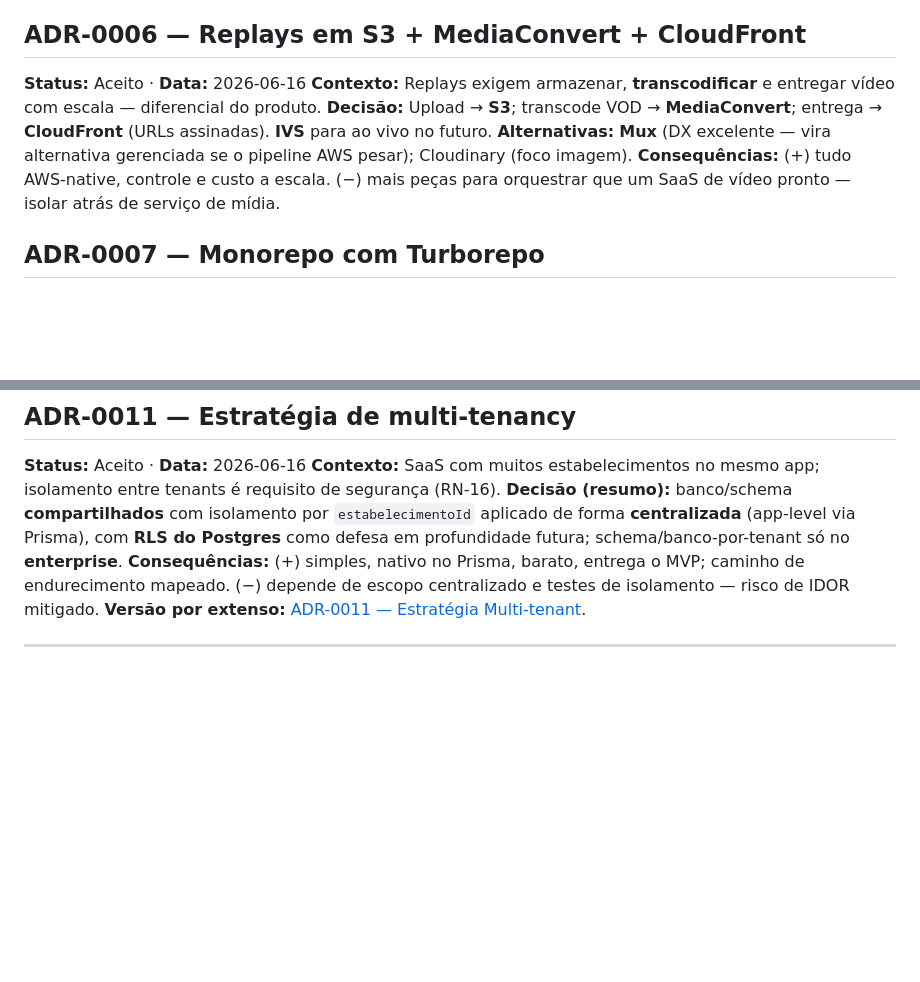
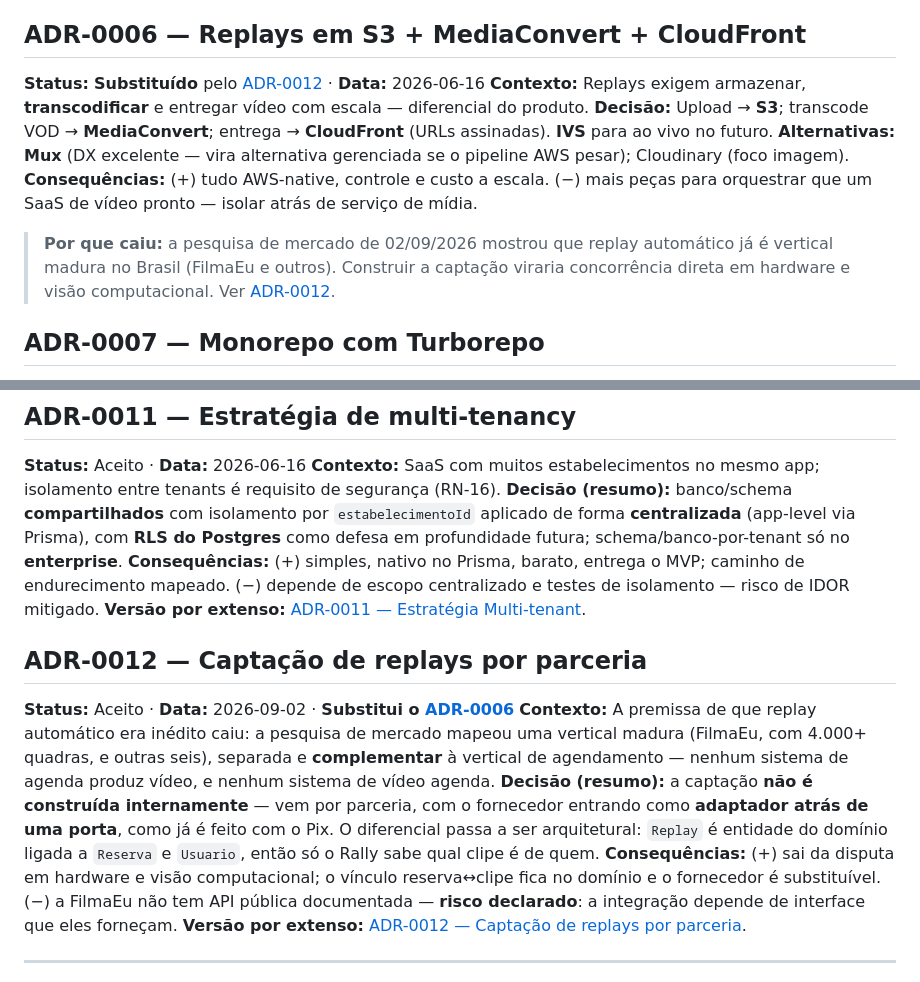
Before and after one commit to LucasAck3rmann/rally, a Markdown page: docs/adr/README.md, 2 parts joined by grey strips. Drawn GitHub-style; blank space fills up the shorter version.

```diff
--- a/docs/adr/README.md
+++ b/docs/adr/README.md
@@ -42,11 +42,12 @@
 **Consequências:** (+) escala, HA, padrão de mercado, currículo. (−) mais complexo e caro no início que um PaaS — mitigado por **dev local em Docker Compose** e IaC versionada.
 
 ## ADR-0006 — Replays em S3 + MediaConvert + CloudFront
-**Status:** Aceito · **Data:** 2026-06-16
+**Status:** **Substituído** pelo [ADR-0012](0012-replays-por-parceria.md) · **Data:** 2026-06-16
 **Contexto:** Replays exigem armazenar, **transcodificar** e entregar vídeo com escala — diferencial do produto.
 **Decisão:** Upload → **S3**; transcode VOD → **MediaConvert**; entrega → **CloudFront** (URLs assinadas). **IVS** para ao vivo no futuro.
 **Alternativas:** **Mux** (DX excelente — vira alternativa gerenciada se o pipeline AWS pesar); Cloudinary (foco imagem).
 **Consequências:** (+) tudo AWS-native, controle e custo a escala. (−) mais peças para orquestrar que um SaaS de vídeo pronto — isolar atrás de serviço de mídia.
+> **Por que caiu:** a pesquisa de mercado de 02/09/2026 mostrou que replay automático já é vertical madura no Brasil (FilmaEu e outros). Construir a captação viraria concorrência direta em hardware e visão computacional. Ver [ADR-0012](0012-replays-por-parceria.md).
 
 ## ADR-0007 — Monorepo com Turborepo
 **Status:** Aceito · **Data:** 2026-06-16
@@ -83,5 +84,12 @@
 **Consequências:** (+) simples, nativo no Prisma, barato, entrega o MVP; caminho de endurecimento mapeado. (−) depende de escopo centralizado e testes de isolamento — risco de IDOR mitigado.
 **Versão por extenso:** [ADR-0011 — Estratégia Multi-tenant](0011-multi-tenant.md).
 
+## ADR-0012 — Captação de replays por parceria
+**Status:** Aceito · **Data:** 2026-09-02 · **Substitui o [ADR-0006](#adr-0006--replays-em-s3--mediaconvert--cloudfront)**
+**Contexto:** A premissa de que replay automático era inédito caiu: a pesquisa de mercado mapeou uma vertical madura (FilmaEu, com 4.000+ quadras, e outras seis), separada e **complementar** à vertical de agendamento — nenhum sistema de agenda produz vídeo, e nenhum sistema de vídeo agenda.
+**Decisão (resumo):** a captação **não é construída internamente** — vem por parceria, com o fornecedor entrando como **adaptador atrás de uma porta**, como já é feito com o Pix. O diferencial passa a ser arquitetural: `Replay` é entidade do domínio ligada a `Reserva` e `Usuario`, então só o Rally sabe qual clipe é de quem.
+**Consequências:** (+) sai da disputa em hardware e visão computacional; o vínculo reserva↔clipe fica no domínio e o fornecedor é substituível. (−) a FilmaEu não tem API pública documentada — **risco declarado**: a integração depende de interface que eles forneçam.
+**Versão por extenso:** [ADR-0012 — Captação de replays por parceria](0012-replays-por-parceria.md).
+
 ---
 > Próximos ADRs conforme o código evoluir (ex.: busca OpenSearch, event streaming Kafka, IA nos replays). Cada novo ADR recebe o próximo número e nunca se reescreve um aceito — cria-se um que o **substitui**.
```
Also changed, not shown: docs/adr/0012-replays-por-parceria.md (added, +92 -0 lines), docs/arquitetura.md (+3 -3 lines).
